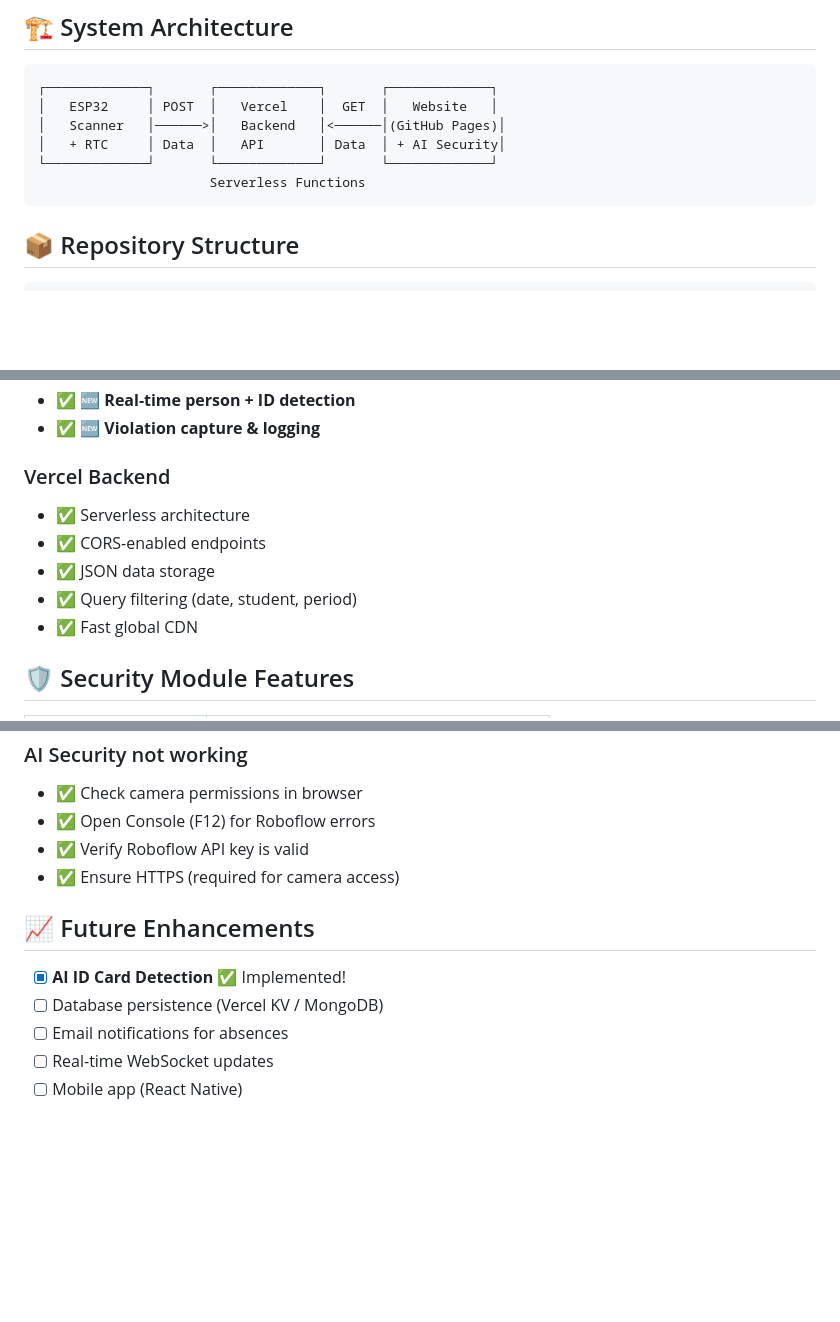
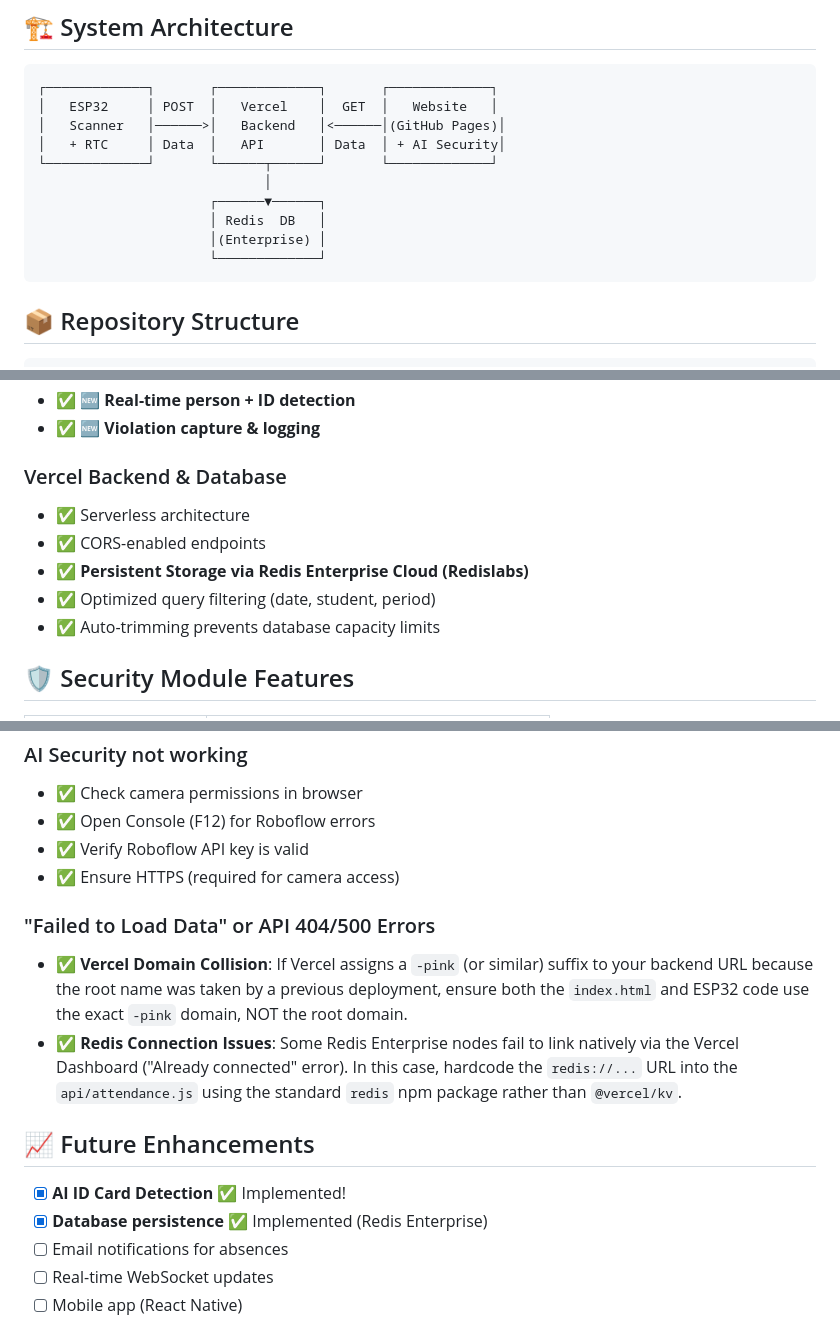
Before and after one commit to vishnuskandha/BLE-Attendance-system, a Markdown page: README.md, 3 parts joined by grey strips. GitHub-like rendering; blank space fills up the shorter version.

Commit message:
docs: update readme, deployment, and api docs with redis enterprise DB info and vercel collision troubleshooting

````diff
--- a/README.md
+++ b/README.md
@@ -50,8 +50,12 @@ The system now includes an **AI-powered security feature** that uses your webcam
 │   ESP32     │ POST  │   Vercel    │  GET  │   Website   │
 │   Scanner   │──────>│   Backend   │<──────│(GitHub Pages)│
 │   + RTC     │ Data  │   API       │ Data  │ + AI Security│
-└─────────────┘       └─────────────┘       └─────────────┘
-                      Serverless Functions
+└─────────────┘       └──────┬──────┘       └─────────────┘
+                             │
+                      ┌──────▼──────┐
+                      │ Redis  DB   │
+                      │(Enterprise) │
+                      └─────────────┘
 ```
 
 ## 📦 Repository Structure
@@ -150,12 +154,12 @@ The AI security module is already integrated. To use it:
 - ✅ **🆕 Real-time person + ID detection**
 - ✅ **🆕 Violation capture & logging**
 
-### Vercel Backend
+### Vercel Backend & Database
 - ✅ Serverless architecture
 - ✅ CORS-enabled endpoints
-- ✅ JSON data storage
-- ✅ Query filtering (date, student, period)
-- ✅ Fast global CDN
+- ✅ **Persistent Storage via Redis Enterprise Cloud (Redislabs)**
+- ✅ Optimized query filtering (date, student, period)
+- ✅ Auto-trimming prevents database capacity limits
 
 ## 🛡️ Security Module Features
 
@@ -266,10 +270,14 @@ curl -X POST https://your-project.vercel.app/api/attendance \
 - ✅ Verify Roboflow API key is valid
 - ✅ Ensure HTTPS (required for camera access)
 
+### "Failed to Load Data" or API 404/500 Errors
+- ✅ **Vercel Domain Collision**: If Vercel assigns a `-pink` (or similar) suffix to your backend URL because the root name was taken by a previous deployment, ensure both the `index.html` and ESP32 code use the exact `-pink` domain, NOT the root domain.
+- ✅ **Redis Connection Issues**: Some Redis Enterprise nodes fail to link natively via the Vercel Dashboard ("Already connected" error). In this case, hardcode the `redis://...` URL into the `api/attendance.js` using the standard `redis` npm package rather than `@vercel/kv`.
+
 ## 📈 Future Enhancements
 
 - [x] **AI ID Card Detection** ✅ Implemented!
-- [ ] Database persistence (Vercel KV / MongoDB)
+- [x] **Database persistence** ✅ Implemented (Redis Enterprise)
 - [ ] Email notifications for absences
 - [ ] Real-time WebSocket updates
 - [ ] Mobile app (React Native)
````
Also changed, not shown: API_DOCUMENTATION.md (+1 -0 lines), DEPLOYMENT.md (+13 -0 lines).
